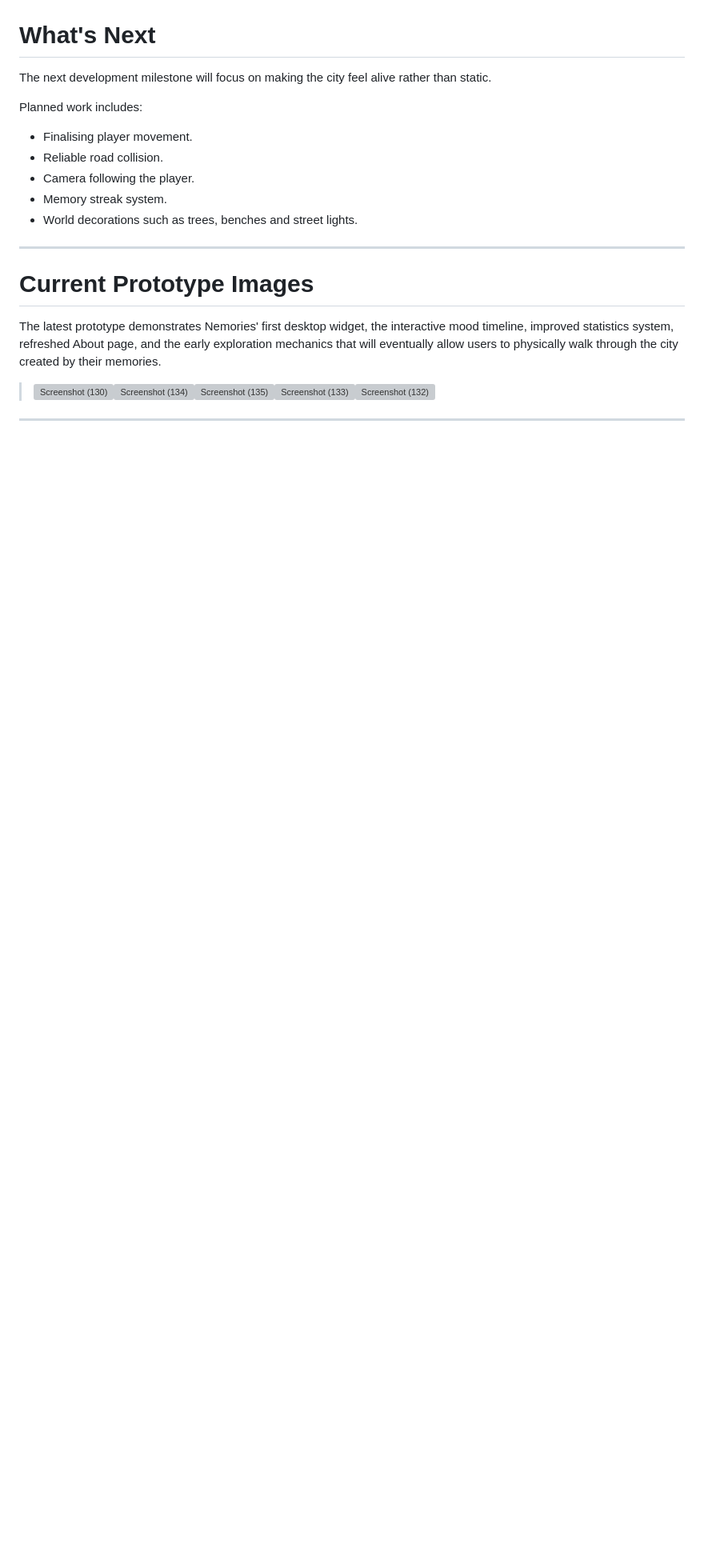
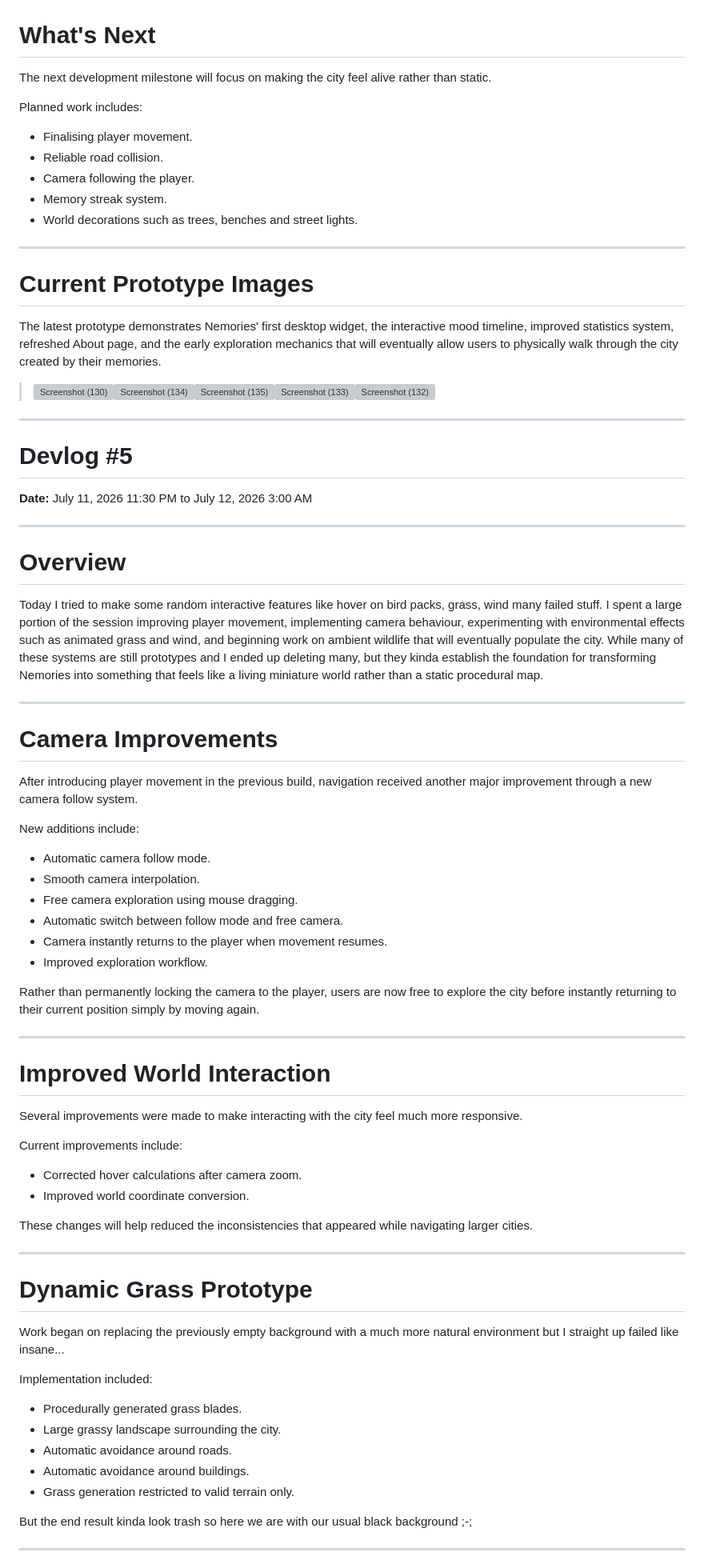
Before and after one commit to adonutartist/Nemories, a Markdown page: Journal.md, the part around one of its changes. Shown at 80% size. Drawn GitHub-style; blank space fills up the shorter version; grey boxes are pictures that could not be loaded.

Commit message:
devlog#5

```diff
--- a/Journal.md
+++ b/Journal.md
@@ -679,3 +679,62 @@ The latest prototype demonstrates Nemories' first desktop widget, the interactiv
 > <img width="1920" height="1080" alt="Screenshot (130)" src="https://github.com/user-attachments/assets/97aeb260-c8f4-4781-b481-60d977536cbd" /><img width="1920" height="1080" alt="Screenshot (134)" src="https://github.com/user-attachments/assets/54d8fa8d-ef66-4eda-8037-26f88ecfb72a" /><img width="1920" height="1080" alt="Screenshot (135)" src="https://github.com/user-attachments/assets/771435d0-30d8-4759-b32e-2423ccc171c8" /><img width="1920" height="1080" alt="Screenshot (133)" src="https://github.com/user-attachments/assets/cd8e3f89-e539-4780-b3b6-1623634e9d85" /><img width="1920" height="1080" alt="Screenshot (132)" src="https://github.com/user-attachments/assets/88d11db6-1b0b-4d6c-aba4-603d01d9be1f" />
 
 ---
+
+# Devlog #5
+
+**Date:** July 11, 2026 11:30 PM to July 12, 2026 3:00 AM
+
+---
+
+# Overview
+
+Today I tried to make some random interactive features like hover on bird packs, grass, wind many failed stuff. I spent a large portion of the session improving player movement, implementing camera behaviour, experimenting with environmental effects such as animated grass and wind, and beginning work on ambient wildlife that will eventually populate the city. While many of these systems are still prototypes and I ended up deleting many, but they kinda establish the foundation for transforming Nemories into something that feels like a living miniature world rather than a static procedural map.
+
+---
+
+# Camera Improvements
+
+After introducing player movement in the previous build, navigation received another major improvement through a new camera follow system.
+
+New additions include:
+
+* Automatic camera follow mode.
+* Smooth camera interpolation.
+* Free camera exploration using mouse dragging.
+* Automatic switch between follow mode and free camera.
+* Camera instantly returns to the player when movement resumes.
+* Improved exploration workflow.
+
+Rather than permanently locking the camera to the player, users are now free to explore the city before instantly returning to their current position simply by moving again.
+
+---
+
+# Improved World Interaction
+
+Several improvements were made to make interacting with the city feel much more responsive.
+
+Current improvements include:
+
+* Corrected hover calculations after camera zoom.
+* Improved world coordinate conversion.
+
+These changes will help reduced the inconsistencies that appeared while navigating larger cities.
+
+---
+
+# Dynamic Grass Prototype
+
+Work began on replacing the previously empty background with a much more natural environment but I straight up failed like insane...
+
+Implementation included:
+
+* Procedurally generated grass blades.
+* Large grassy landscape surrounding the city.
+* Automatic avoidance around roads.
+* Automatic avoidance around buildings.
+* Grass generation restricted to valid terrain only.
+
+But the end result kinda look trash so here we are with our usual black background ;-;
+
+---
+
```
Also changed, not shown: other parts of Journal.md (+83 -0 lines).
